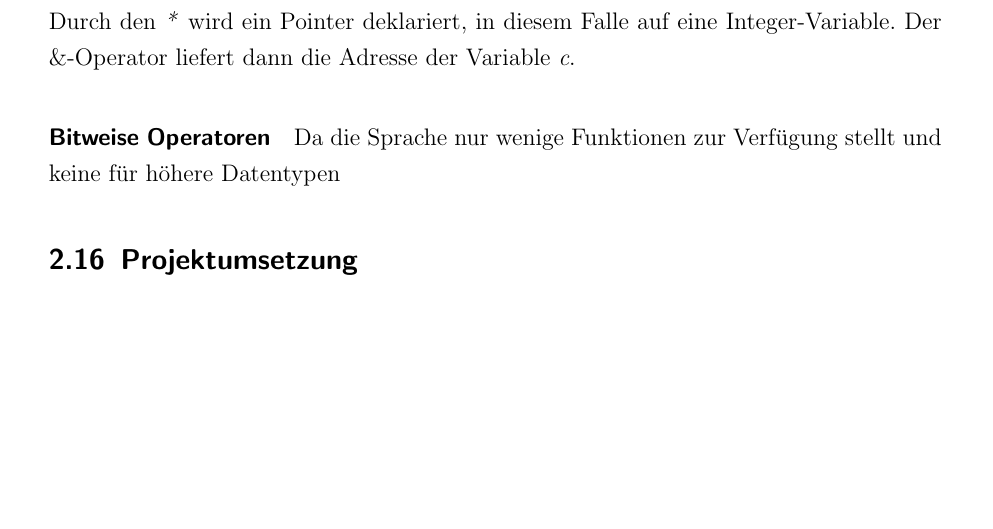
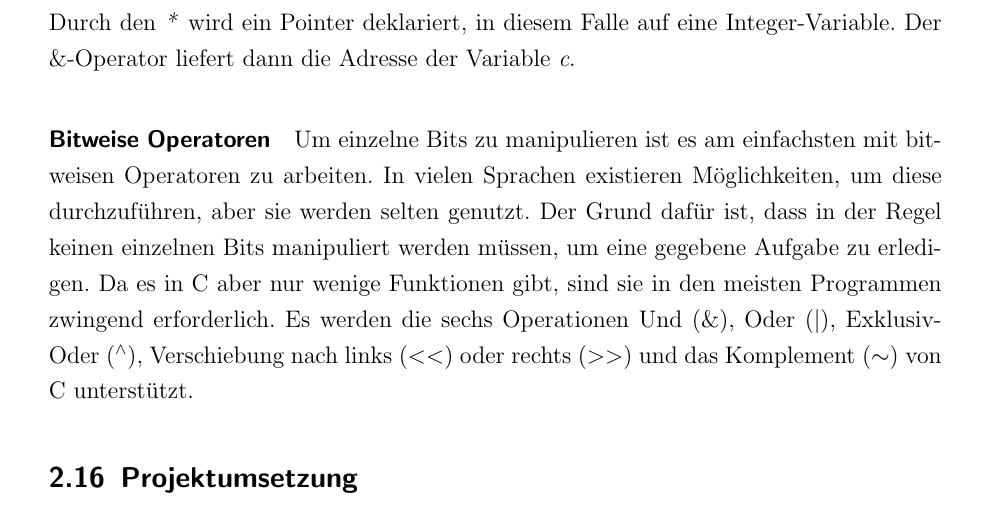
Before and after one commit to sim-authentication/document, a LaTeX document (main.tex, which reads sections/content/2-theorie.tex): part of page 57 of 85 before the commit and part of page 57 of 86 after it, cut so that both start at the same text, the shorter picture padded with empty space. Compiled offline with pdfLaTeX.

Commit message:
beginning of bitwise operators

```diff
--- a/sections/content/2-theorie.tex
+++ b/sections/content/2-theorie.tex
@@ -1472,8 +1472,13 @@ Veröffentlicht wurde pyscard als freie Software unter der
   Durch den \emph{*} wird ein Pointer deklariert, in diesem Falle auf eine Integer-Variable. Der \&-Operator
   liefert dann die Adresse der Variable \emph{c}.
 
- \paragraph{Bitweise Operatoren}
- Da die Sprache nur wenige Funktionen zur Verfügung stellt und keine für höhere Datentypen
+  \paragraph{Bitweise Operatoren}
+  Um einzelne Bits zu manipulieren ist es am einfachsten mit bitweisen Operatoren zu arbeiten. In vielen
+  Sprachen existieren Möglichkeiten, um diese durchzuführen, aber sie werden selten genutzt. Der Grund
+  dafür ist, dass in der Regel keinen einzelnen Bits manipuliert werden müssen, um eine gegebene Aufgabe
+  zu erledigen. Da es in C aber nur wenige Funktionen gibt, sind sie in den meisten Programmen zwingend
+  erforderlich. Es werden die sechs Operationen Und (\&), Oder ($|$), Exklusiv-Oder ($^{\wedge}$), Verschiebung nach
+  links ($<<$) oder rechts ($>>$) und das Komplement ($\sim$) von C unterstützt.
 
 \subsection{Projektumsetzung}
  \subsubsection{Anforderungen}
```
